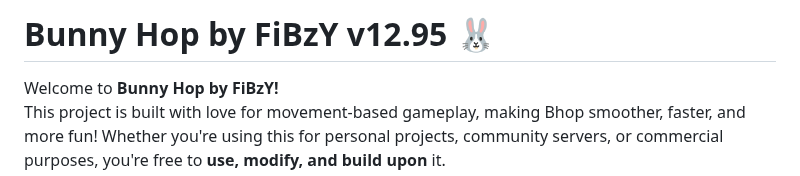
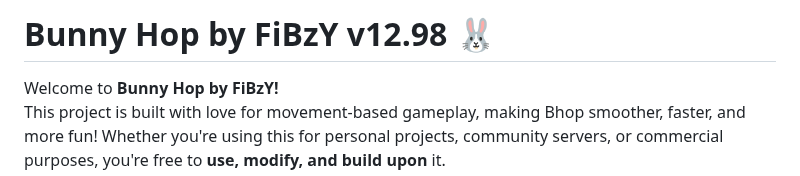
Before and after one commit to FiBzYY/fibzysgamemode, a Markdown page: README.md, the part around the change. Rendered like a GitHub page.

```diff
--- a/README.md
+++ b/README.md
@@ -1,4 +1,4 @@
-# Bunny Hop by FiBzY v12.95 🐰
+# Bunny Hop by FiBzY v12.98 🐰
 
 Welcome to **Bunny Hop by FiBzY!**
 This project is built with love for movement-based gameplay, making Bhop smoother, faster, and more fun! Whether you're using this for personal projects, community servers, or commercial purposes, you're free to **use, modify, and build upon** it.
```
